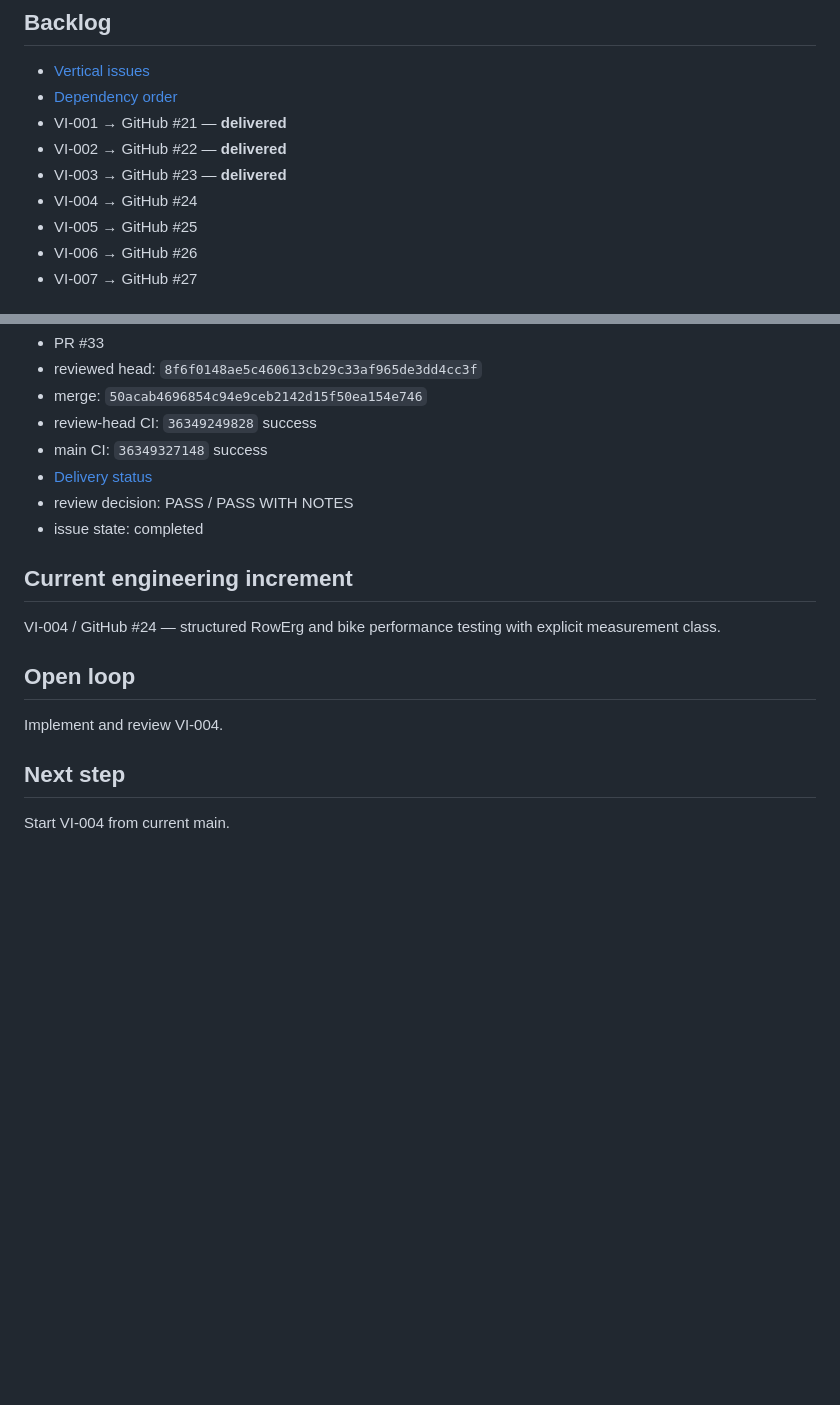
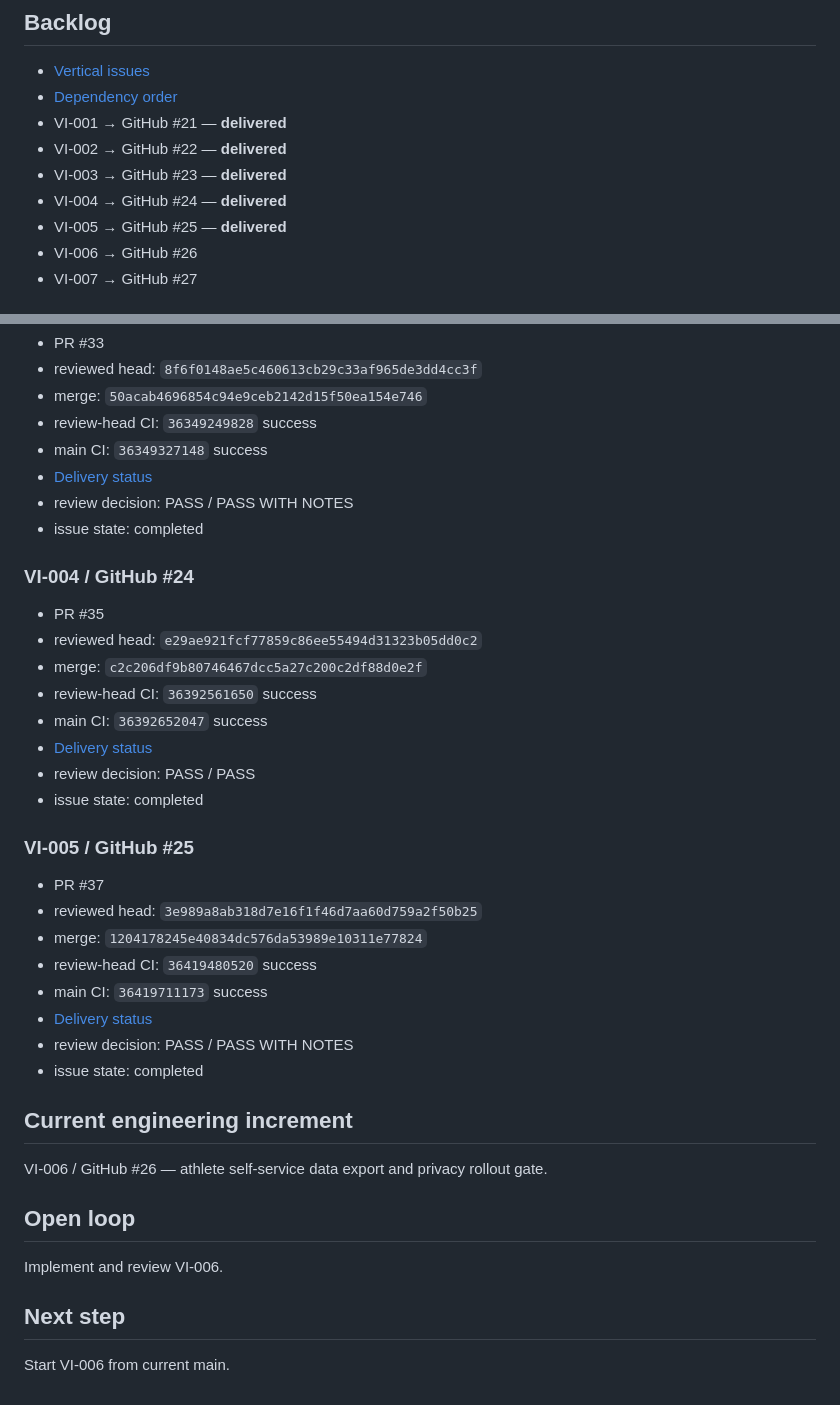
Before and after one commit to GithubLarsKomo/sport-athlete-management-app, a Markdown page: docs/project-memory/INDEX.md, 2 parts joined by grey strips. Rendered like a GitHub page; blank space fills up the shorter version.

Commit message:
Repair project index and advance to VI-006

```diff
--- a/docs/project-memory/INDEX.md
+++ b/docs/project-memory/INDEX.md
@@ -42,8 +43,8 @@ Confirmed v1 additions include:
 - VI-001 → GitHub #21 — **delivered**
 - VI-002 → GitHub #22 — **delivered**
 - VI-003 → GitHub #23 — **delivered**
-- VI-004 → GitHub #24
-- VI-005 → GitHub #25
+- VI-004 → GitHub #24 — **delivered**
+- VI-005 → GitHub #25 — **delivered**
 - VI-006 → GitHub #26
 - VI-007 → GitHub #27
 
@@ -80,14 +81,36 @@ Confirmed v1 additions include:
 - review decision: PASS / PASS WITH NOTES
 - issue state: completed
 
+### VI-004 / GitHub #24
+
+- PR #35
+- reviewed head: `e29ae921fcf77859c86ee55494d31323b05dd0c2`
+- merge: `c2c206df9b80746467dcc5a27c200c2df88d0e2f`
+- review-head CI: `36392561650` success
+- main CI: `36392652047` success
+- [Delivery status](../engineering/vi-004/engineering-delivery-status.json)
+- review decision: PASS / PASS
+- issue state: completed
+
+### VI-005 / GitHub #25
+
+- PR #37
+- reviewed head: `3e989a8ab318d7e16f1f46d7aa60d759a2f50b25`
+- merge: `1204178245e40834dc576da53989e10311e77824`
+- review-head CI: `36419480520` success
+- main CI: `36419711173` success
+- [Delivery status](../engineering/vi-005/engineering-delivery-status.json)
+- review decision: PASS / PASS WITH NOTES
+- issue state: completed
+
 ## Current engineering increment
 
-VI-004 / GitHub #24 — structured RowErg and bike performance testing with explicit measurement class.
+VI-006 / GitHub #26 — athlete self-service data export and privacy rollout gate.
 
 ## Open loop
 
-Implement and review VI-004.
+Implement and review VI-006.
 
 ## Next step
 
-Start VI-004 from current main.
+Start VI-006 from current main.
```
Also changed, not shown: other parts of docs/project-memory/INDEX.md (+3 -2 lines).
